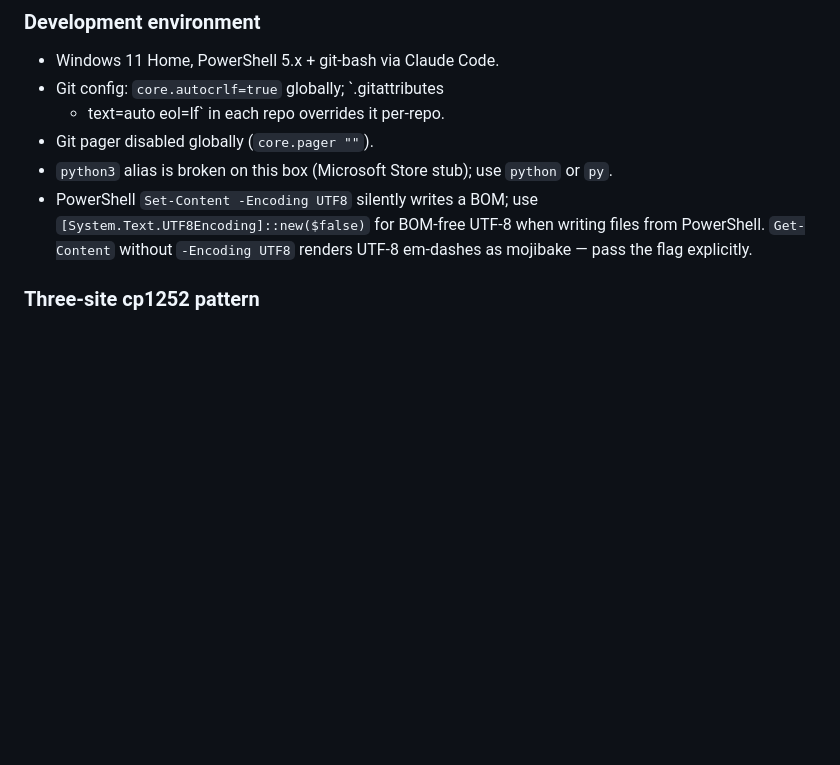
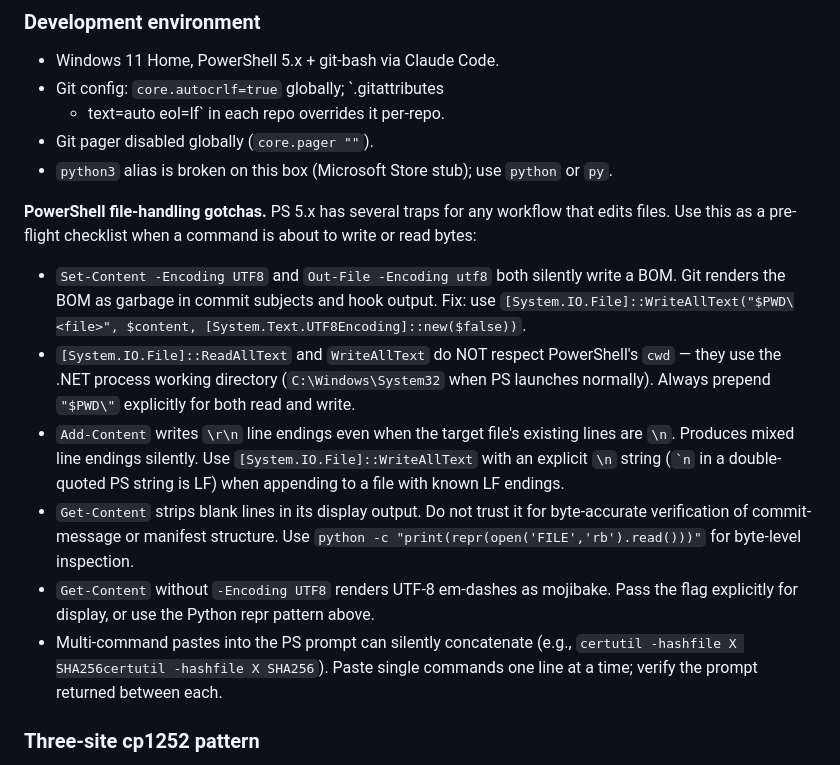
Before and after one commit to nitingargaa-png/website-sales-audit, a Markdown page: CLAUDE.md, the part around the change. GitHub-like rendering; blank space fills up the shorter version.

Commit message:
env-notes: expand PowerShell file-handling gotchas into structured checklist

```diff
--- a/CLAUDE.md
+++ b/CLAUDE.md
@@ -653,10 +653,36 @@ between sessions live here.
 - Git pager disabled globally (`core.pager ""`).
 - `python3` alias is broken on this box (Microsoft Store stub); use
   `python` or `py`.
-- PowerShell `Set-Content -Encoding UTF8` silently writes a BOM; use
-  `[System.Text.UTF8Encoding]::new($false)` for BOM-free UTF-8 when
-  writing files from PowerShell. `Get-Content` without `-Encoding
-  UTF8` renders UTF-8 em-dashes as mojibake — pass the flag explicitly.
+
+**PowerShell file-handling gotchas.** PS 5.x has several traps for any
+workflow that edits files. Use this as a pre-flight checklist when a
+command is about to write or read bytes:
+
+- `Set-Content -Encoding UTF8` and `Out-File -Encoding utf8` both
+  silently write a BOM. Git renders the BOM as garbage in commit
+  subjects and hook output. Fix: use
+  `[System.IO.File]::WriteAllText("$PWD\<file>", $content,
+  [System.Text.UTF8Encoding]::new($false))`.
+- `[System.IO.File]::ReadAllText` and `WriteAllText` do NOT respect
+  PowerShell's `cwd` — they use the .NET process working directory
+  (`C:\Windows\System32` when PS launches normally). Always prepend
+  `"$PWD\"` explicitly for both read and write.
+- `Add-Content` writes `\r\n` line endings even when the target file's
+  existing lines are `\n`. Produces mixed line endings silently. Use
+  `[System.IO.File]::WriteAllText` with an explicit `\n` string
+  (`` `n `` in a double-quoted PS string is LF) when appending to a
+  file with known LF endings.
+- `Get-Content` strips blank lines in its display output. Do not trust
+  it for byte-accurate verification of commit-message or manifest
+  structure. Use `python -c "print(repr(open('FILE','rb').read()))"`
+  for byte-level inspection.
+- `Get-Content` without `-Encoding UTF8` renders UTF-8 em-dashes as
+  mojibake. Pass the flag explicitly for display, or use the Python
+  repr pattern above.
+- Multi-command pastes into the PS prompt can silently concatenate
+  (e.g., `certutil -hashfile X SHA256certutil -hashfile X SHA256`).
+  Paste single commands one line at a time; verify the prompt
+  returned between each.
 
 ### Three-site cp1252 pattern
 
```
